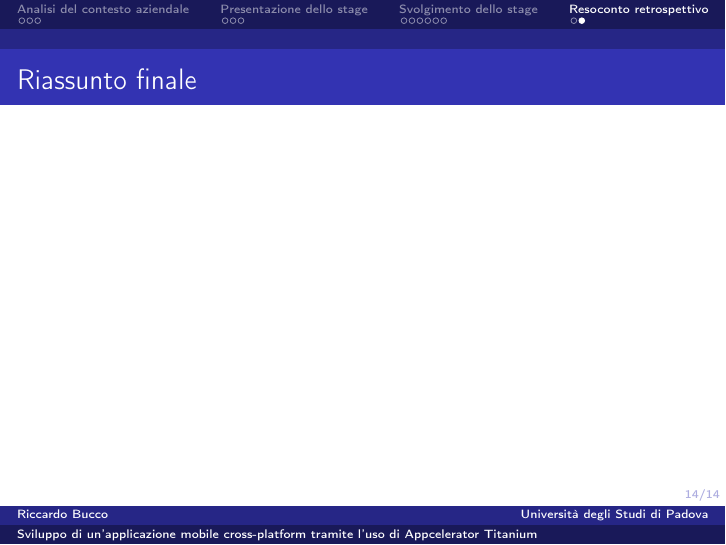
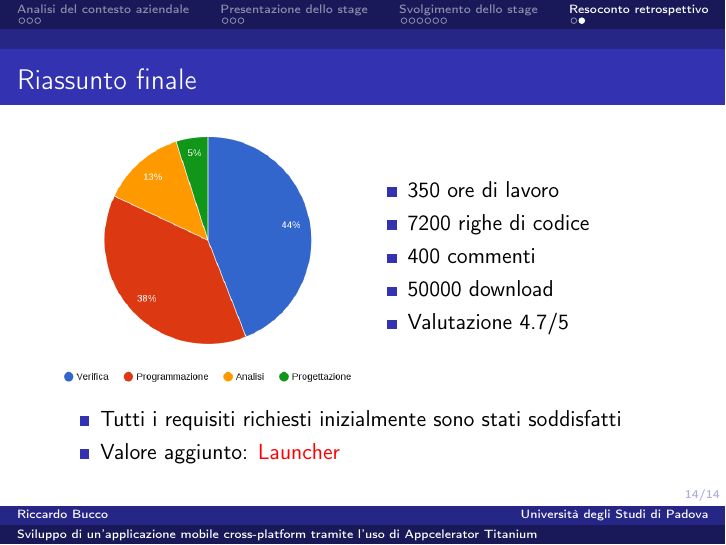
Before and after one commit to riccardobucco/bachelor_thesis, LaTeX slides (presentazione/TeX/presentazione.tex, which reads presentazione/TeX/capitolo_4/capitolo_4.tex): page 16 of 16. Compiled offline with pdfLaTeX.

Commit message:
terminate slide

```diff
--- a/presentazione/TeX/capitolo_4/capitolo_4.tex
+++ b/presentazione/TeX/capitolo_4/capitolo_4.tex
@@ -17,4 +17,21 @@
 		\end{frame}
 	\subsection{}
 		\begin{frame}{Riassunto finale}
+			\begin{minipage}{0.49\textwidth}
+				\includegraphics[width=1.0\textwidth]{capitolo_4/immagini/riassunto_ore.png}
+			\end{minipage}
+			\begin{minipage}{0.49\textwidth}
+				\begin{itemize}
+					\item 350 ore di lavoro
+					\item 7200 righe di codice
+					\item 400 commenti
+					\item 50000 download
+					\item Valutazione 4.7/5
+				\end{itemize}
+			\end{minipage}\par
+			\vspace{3mm}
+			\begin{itemize}
+				\item Tutti i requisiti richiesti inizialmente sono stati soddisfatti
+				\item Valore aggiunto: \alert{Launcher}
+			\end{itemize}
 		\end{frame}
--- a/presentazione/TeX/presentazione.tex
+++ b/presentazione/TeX/presentazione.tex
@@ -7,8 +7,6 @@
 
 \setcounter{tocdepth}{1}
 
-\definecolor{azzurro_scuro}{HTML}{D9D9FF}
-\definecolor{azzurro_chiaro}{HTML}{F3F3FF}
 \definecolor{azzurro}{HTML}{E6E6FF}
 
 \usetheme[compress]{Berlin}
```
Also changed, not shown: relazione/TeX/capitolo_2/capitolo_2.tex (+1 -1 lines), presentazione/TeX/capitolo_4/immagini/riassunto_ore.png (added).
